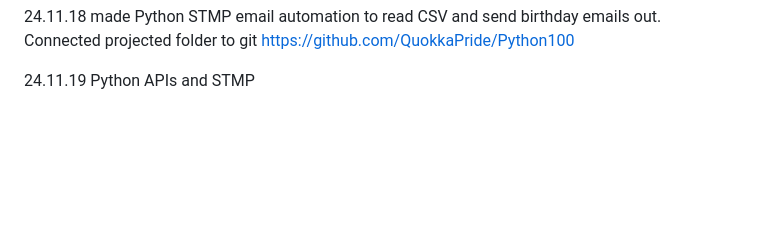
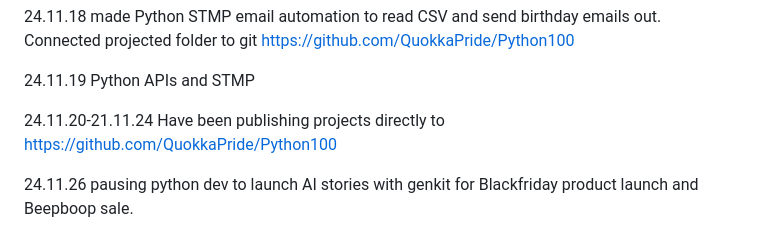
Before and after one commit to QuokkaPride/DevonSaliga, a Markdown page: README.md, the part around the change. GitHub-like rendering; blank space fills up the shorter version.

```diff
--- a/README.md
+++ b/README.md
@@ -90,3 +90,7 @@ I am starting late in life, but that won't stop me.
 24.11.18 made Python STMP email automation to read CSV and send birthday emails out. Connected projected folder to git https://github.com/QuokkaPride/Python100
 
 24.11.19 Python APIs and STMP
+
+24.11.20-21.11.24 Have been publishing projects directly to https://github.com/QuokkaPride/Python100
+
+24.11.26 pausing python dev to launch AI stories with genkit for Blackfriday product launch and Beepboop sale.
```
